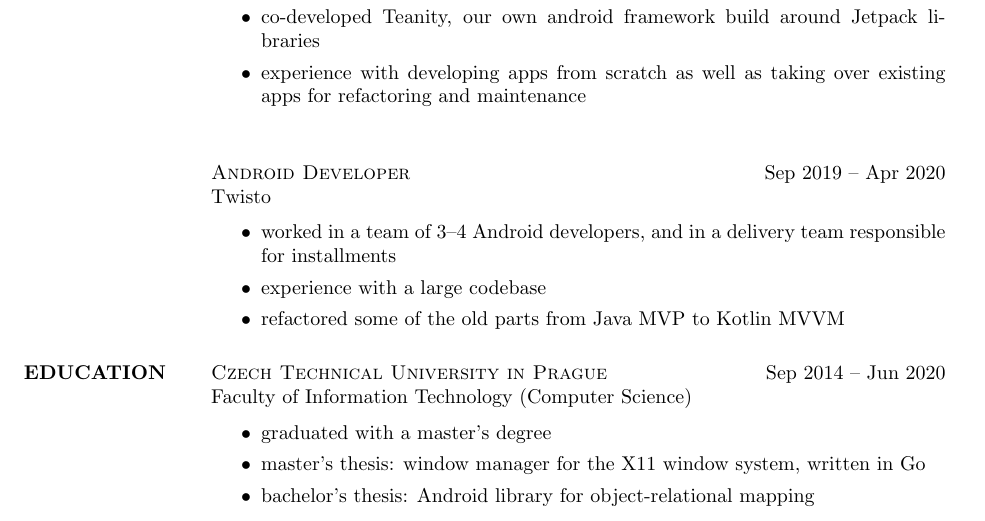
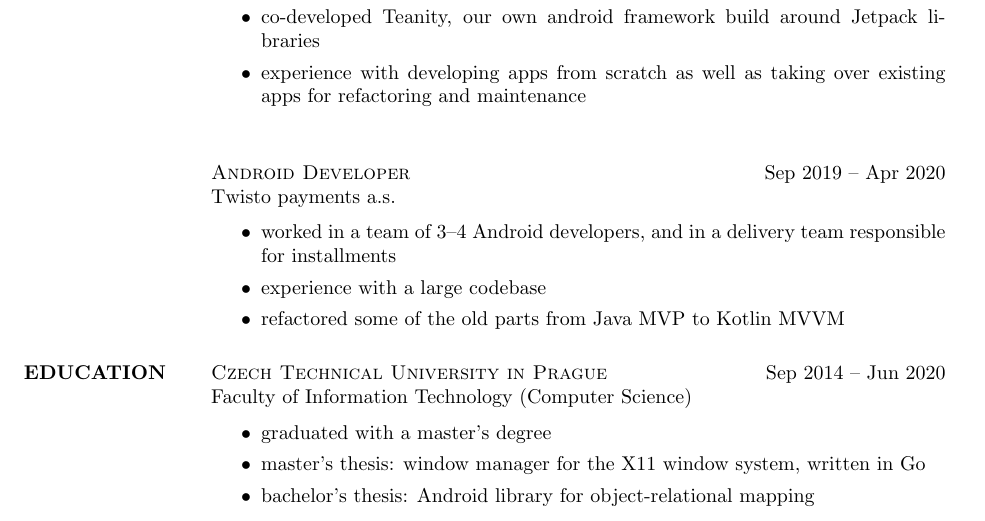
Before and after one commit to janbina/resume, a LaTeX CV (resume.tex): part of the page, cut so that both start at the same text. Compiled offline with pdfLaTeX.

Commit message:
Update twisto name

```diff
--- a/resume.tex
+++ b/resume.tex
@@ -36,7 +36,7 @@
         \vspace{5mm}
 
         \textsc{Android Developer} \hfill Sep 2019 -- Apr 2020\\
-        Twisto
+        Twisto payments a.s.
         \vspace{2mm}
         \begin{itemize}
             \item worked in a team of 3--4 Android developers, and in a delivery team responsible for installments
```
